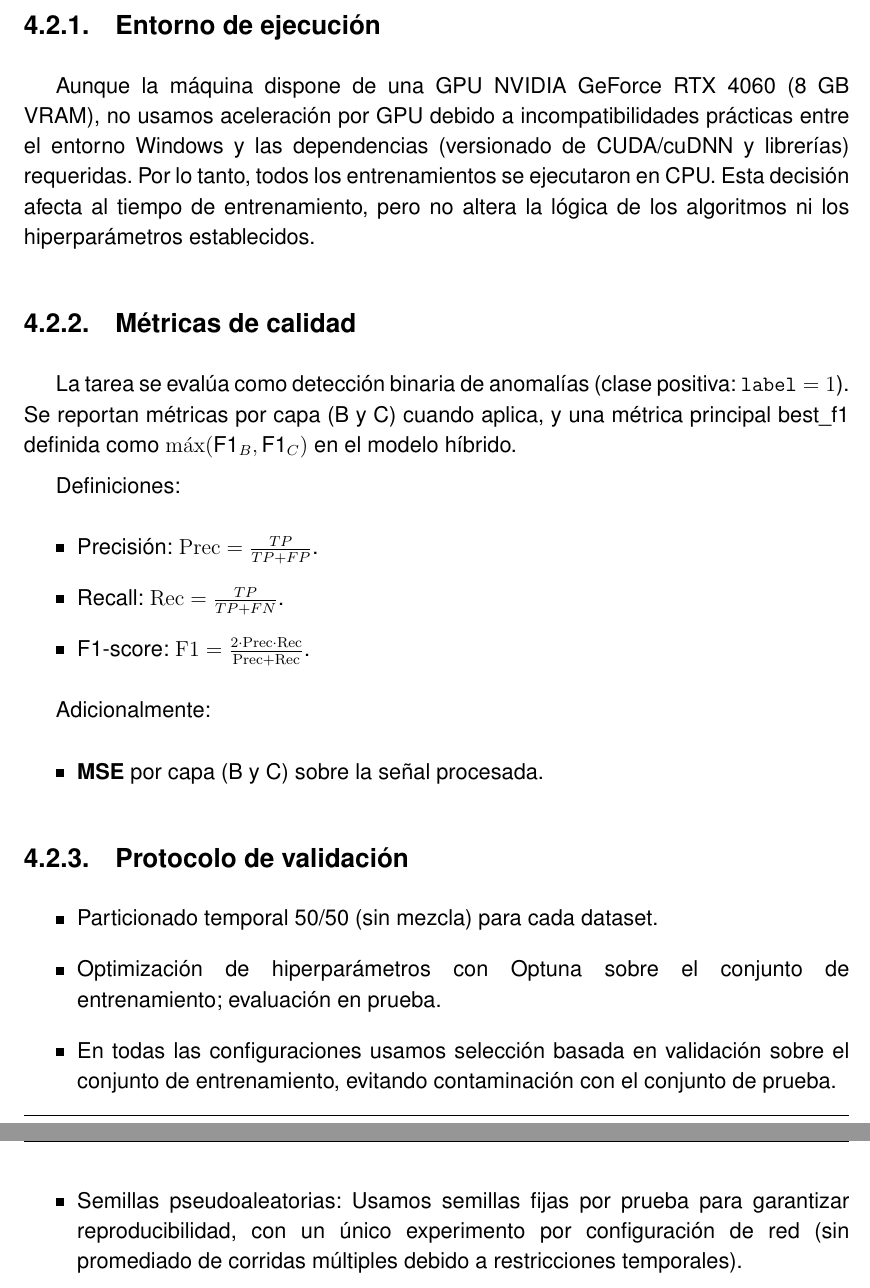
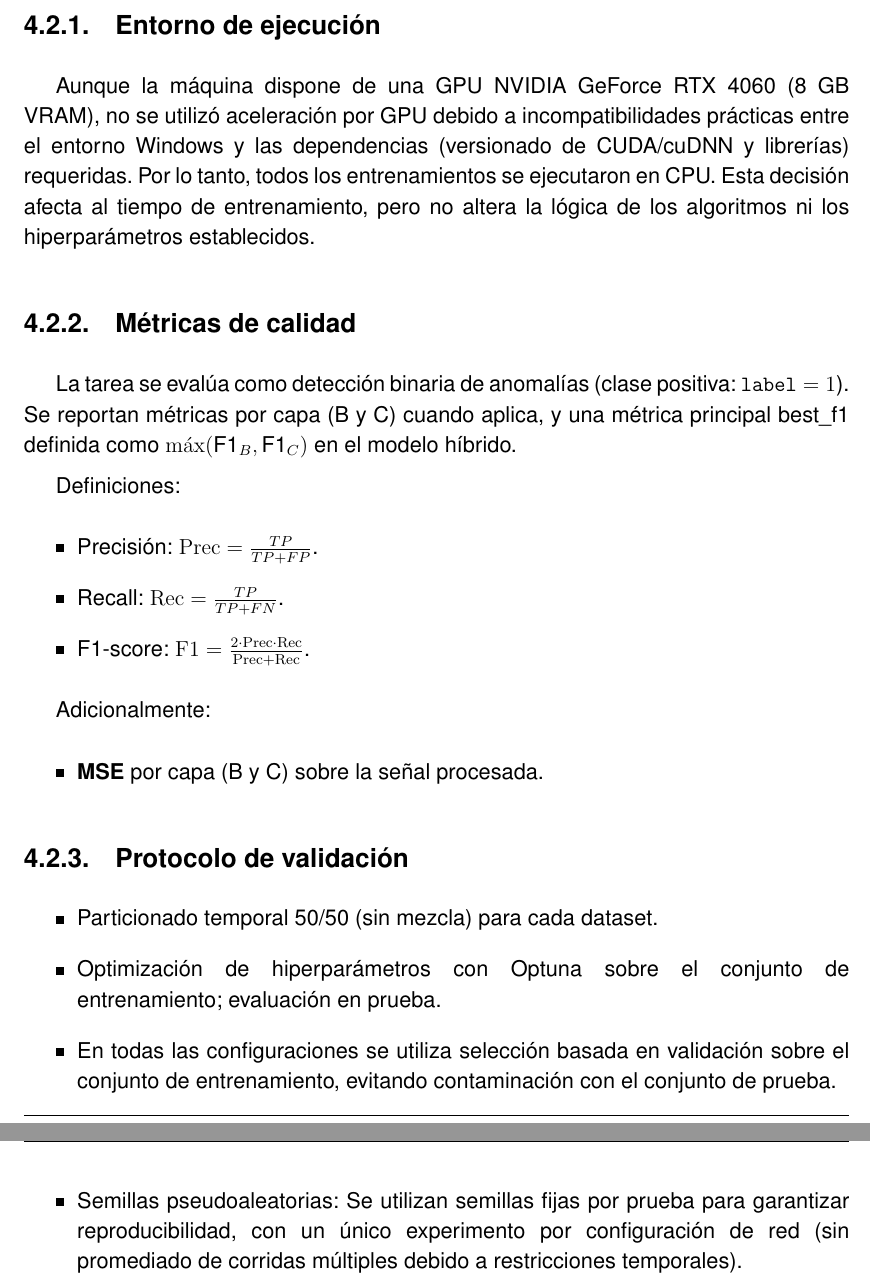
Before and after one commit to JGS9515/tfm_doc, a LaTeX thesis (main.tex, which reads Capitulos/4-Resultados/4.2-Metodologia-evaluacion.tex): two parts of pages 64 and 65 of 82, joined at a grey line, cut so that both start at the same text. Compiled offline with pdfLaTeX.

Commit message:
Mejorar redacción en descripción de escenarios y metodología
Se realizaron ajustes de estilo y redacción en los capítulos 4.1 y 4.2 para mejorar la claridad y coherencia del texto, empleando un lenguaje más formal y preciso en la descripción de los escenarios experimentales y la metodología de evaluación.

```diff
--- a/Capitulos/4-Resultados/4.2-Metodologia-evaluacion.tex
+++ b/Capitulos/4-Resultados/4.2-Metodologia-evaluacion.tex
@@ -1,7 +1,7 @@
 \section{Metodología de evaluación}
 
 \subsection{Entorno de ejecución} \label{subsec:entorno}
- Aunque la máquina dispone de una GPU NVIDIA GeForce RTX 4060 (8~GB VRAM), no usamos aceleración por GPU debido a incompatibilidades prácticas entre el entorno Windows y las dependencias (versionado de CUDA/cuDNN y librerías) requeridas. Por lo tanto, todos los entrenamientos se ejecutaron en CPU. Esta decisión afecta al tiempo de entrenamiento, pero no altera la lógica de los algoritmos ni los hiperparámetros establecidos.
+ Aunque la máquina dispone de una GPU NVIDIA GeForce RTX 4060 (8~GB VRAM), no se utilizó aceleración por GPU debido a incompatibilidades prácticas entre el entorno Windows y las dependencias (versionado de CUDA/cuDNN y librerías) requeridas. Por lo tanto, todos los entrenamientos se ejecutaron en CPU. Esta decisión afecta al tiempo de entrenamiento, pero no altera la lógica de los algoritmos ni los hiperparámetros establecidos.
 
 \subsection{Métricas de calidad}
 La tarea se evalúa como detección binaria de anomalías (clase positiva: \(\texttt{label} = 1\)). Se reportan métricas por capa (B y C) cuando aplica, y una métrica principal best\_f1 definida como \(\max(\text{F1}_B, \text{F1}_C)\) en el modelo híbrido.
@@ -77,6 +77,6 @@ Adicionalmente:
 \begin{itemize}
     \item Particionado temporal 50/50 (sin mezcla) para cada dataset.
     \item Optimización de hiperparámetros con Optuna sobre el conjunto de entrenamiento; evaluación en prueba.
-    \item En todas las configuraciones usamos selección basada en validación sobre el conjunto de entrenamiento, evitando contaminación con el conjunto de prueba.
-    \item Semillas pseudoaleatorias: Usamos semillas fijas por prueba para garantizar reproducibilidad, con un único experimento por configuración de red (sin promediado de corridas múltiples debido a restricciones temporales).
+    \item En todas las configuraciones se utiliza selección basada en validación sobre el conjunto de entrenamiento, evitando contaminación con el conjunto de prueba.
+    \item Semillas pseudoaleatorias: Se utilizan semillas fijas por prueba para garantizar reproducibilidad, con un único experimento por configuración de red (sin promediado de corridas múltiples debido a restricciones temporales).
 \end{itemize}
```
Also changed, not shown: Capitulos/4-Resultados/4.1-Descripcion-escenarios.tex (+4 -4 lines).
